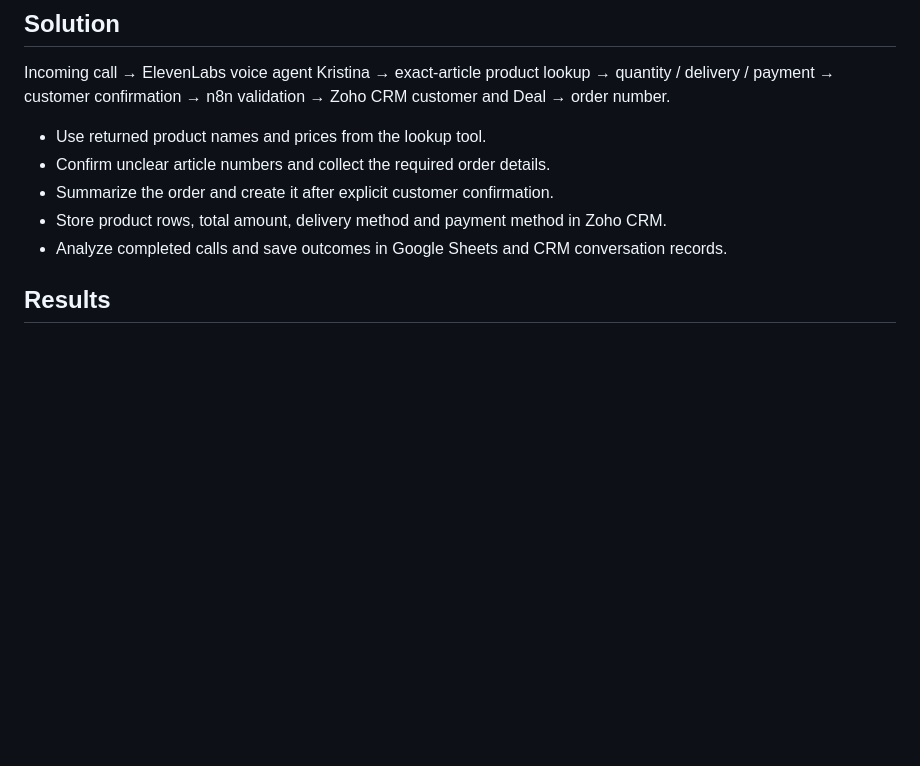
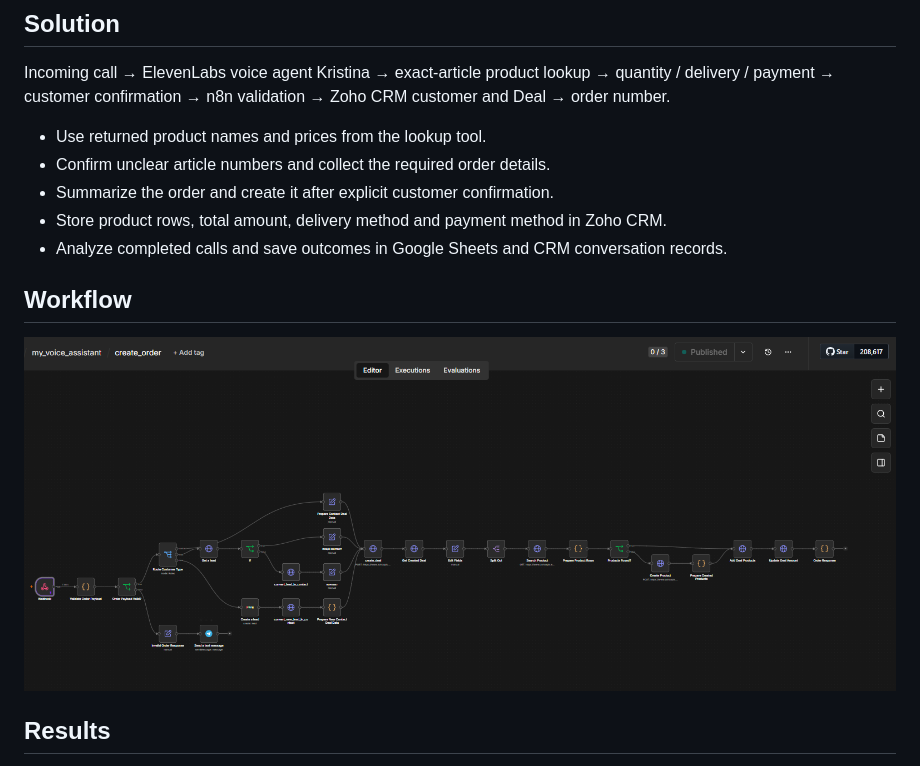
Before and after one commit to PavelHolnyk/n8n-ai-voice-auto-parts-ordering, a Markdown page: README.md, the part around one of its changes. GitHub-like rendering; pictures changed too: workflow.png (added); blank space fills up the shorter version.

```diff
--- a/README.md
+++ b/README.md
@@ -21,6 +19,10 @@ Incoming call → ElevenLabs voice agent Kristina → exact-article product look
 - Summarize the order and create it after explicit customer confirmation.
 - Store product rows, total amount, delivery method and payment method in Zoho CRM.
 - Analyze completed calls and save outcomes in Google Sheets and CRM conversation records.
+
+## Workflow
+
+[![n8n workflow](workflow.png)](workflow.png)
 
 ## Results
 
```
Also changed, not shown: other parts of README.md (+0 -2 lines).
